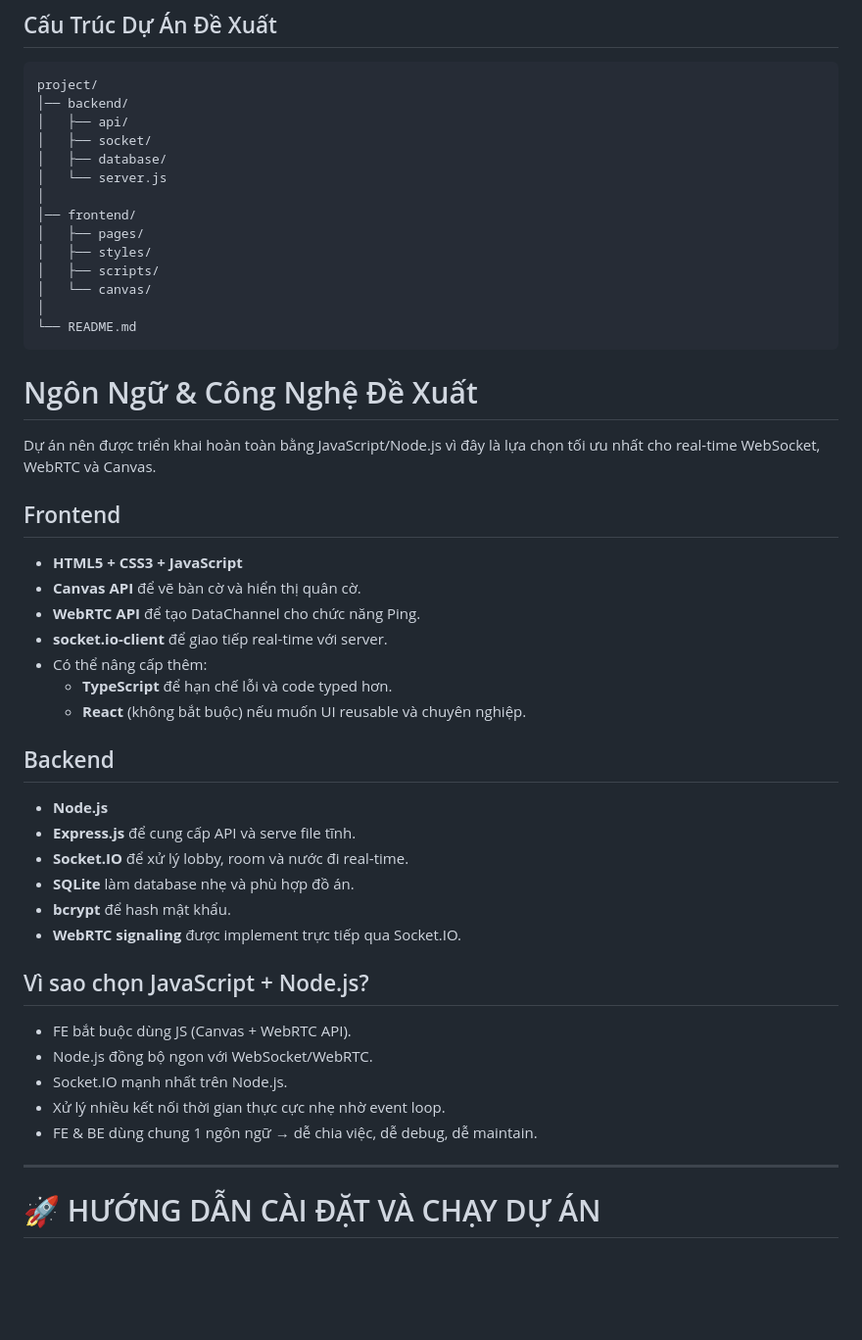
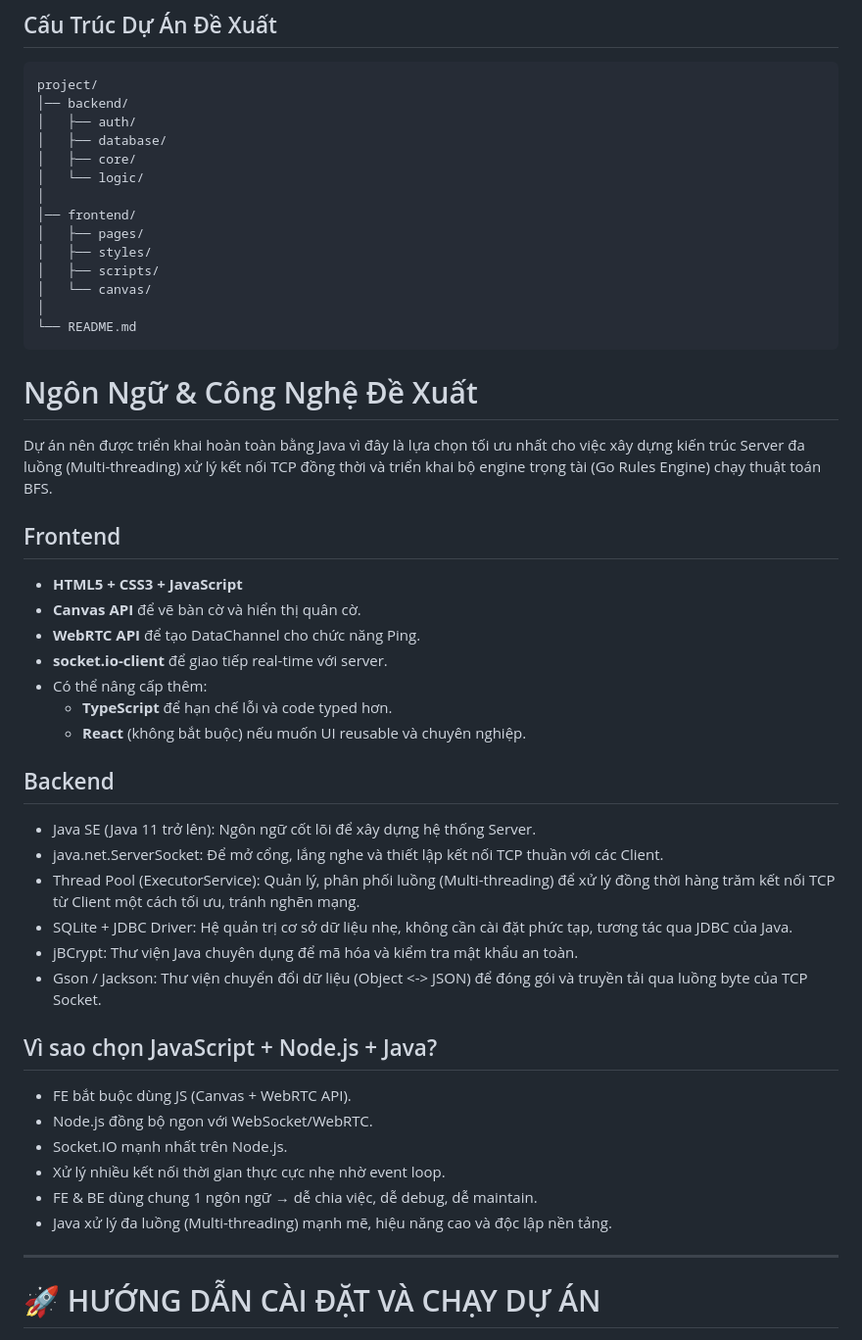
Before and after one commit to bichtuyen24/Go-game, a Markdown page: README.md, the part around one of its changes. Shown at 98% size. GitHub-like rendering; blank space fills up the shorter version.

````diff
--- a/README.md
+++ b/README.md
@@ -89,10 +79,10 @@ Sửa lỗi phát sinh giữa các phần.
 ```
 project/
 │── backend/
-│   ├── api/
-│   ├── socket/
+│   ├── auth/
 │   ├── database/
-│   └── server.js
+│   ├── core/
+│   └── logic/
 │
 │── frontend/
 │   ├── pages/
@@ -105,7 +95,7 @@ project/
 
 # Ngôn Ngữ & Công Nghệ Đề Xuất
 
-Dự án nên được triển khai hoàn toàn bằng JavaScript/Node.js vì đây là lựa chọn tối ưu nhất cho real-time WebSocket, WebRTC và Canvas.
+Dự án nên được triển khai hoàn toàn bằng Java vì đây là lựa chọn tối ưu nhất cho việc xây dựng kiến trúc Server đa luồng (Multi-threading) xử lý kết nối TCP đồng thời và triển khai bộ engine trọng tài (Go Rules Engine) chạy thuật toán BFS.
 
 ## Frontend
 - **HTML5 + CSS3 + JavaScript**
@@ -117,20 +107,20 @@ Dự án nên được triển khai hoàn toàn bằng JavaScript/Node.js vì đ
   - **React** (không bắt buộc) nếu muốn UI reusable và chuyên nghiệp.
 
 ## Backend
-- **Node.js**
-- **Express.js** để cung cấp API và serve file tĩnh.
-- **Socket.IO** để xử lý lobby, room và nước đi real-time.
-- **SQLite** làm database nhẹ và phù hợp đồ án.
-- **bcrypt** để hash mật khẩu.
-- **WebRTC signaling** được implement trực tiếp qua Socket.IO.
+- Java SE (Java 11 trở lên): Ngôn ngữ cốt lõi để xây dựng hệ thống Server.
+- java.net.ServerSocket: Để mở cổng, lắng nghe và thiết lập kết nối TCP thuần với các Client.
+- Thread Pool (ExecutorService): Quản lý, phân phối luồng (Multi-threading) để xử lý đồng thời hàng trăm kết nối TCP từ Client một cách tối ưu, tránh nghẽn mạng.
+- SQLite + JDBC Driver: Hệ quản trị cơ sở dữ liệu nhẹ, không cần cài đặt phức tạp, tương tác qua JDBC của Java.
+- jBCrypt: Thư viện Java chuyên dụng để mã hóa và kiểm tra mật khẩu an toàn.
+- Gson / Jackson: Thư viện chuyển đổi dữ liệu (Object <-> JSON) để đóng gói và truyền tải qua luồng byte của TCP Socket.
 
-## Vì sao chọn JavaScript + Node.js?
+## Vì sao chọn JavaScript + Node.js + Java?
 - FE bắt buộc dùng JS (Canvas + WebRTC API).
 - Node.js đồng bộ ngon với WebSocket/WebRTC.
 - Socket.IO mạnh nhất trên Node.js.
 - Xử lý nhiều kết nối thời gian thực cực nhẹ nhờ event loop.
 - FE & BE dùng chung 1 ngôn ngữ → dễ chia việc, dễ debug, dễ maintain.
-
+- Java xử lý đa luồng (Multi-threading) mạnh mẽ, hiệu năng cao và độc lập nền tảng.
 
 
 ---
````
Also changed, not shown: other parts of README.md (+17 -27 lines).
